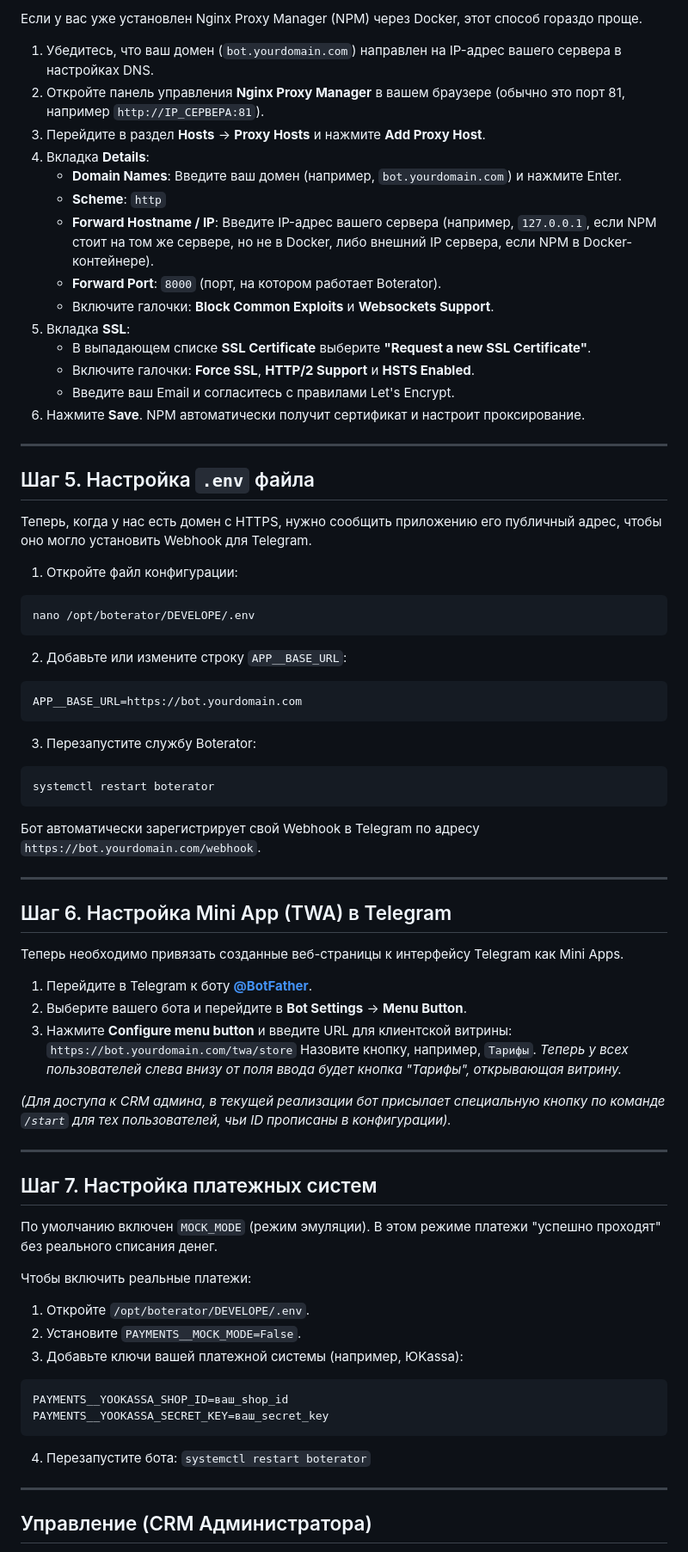
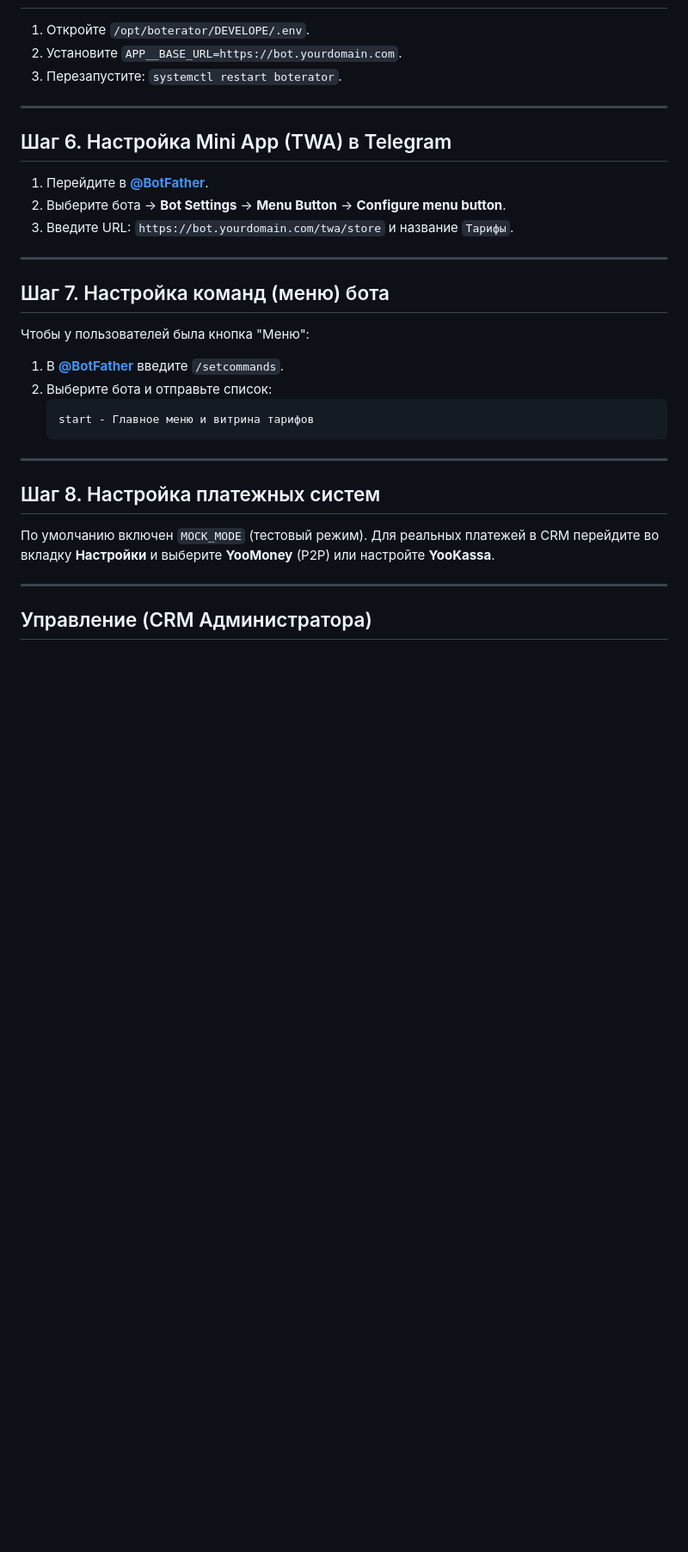
Before and after one commit to kornalexandr2/Boterator, a Markdown page: docs/admin_guide.md, the part around one of its changes. Shown at 86% size. Drawn GitHub-style; blank space fills up the shorter version.

Commit message:
Добавлена инструкция по настройке меню команд бота через BotFather

````diff
--- a/docs/admin_guide.md
+++ b/docs/admin_guide.md
@@ -107,73 +76,33 @@ certbot --nginx -d bot.yourdomain.com
 
-Если у вас уже установлен Nginx Proxy Manager (NPM) через Docker, этот способ гораздо проще.
-
-1. Убедитесь, что ваш домен (`bot.yourdomain.com`) направлен на IP-адрес вашего сервера в настройках DNS.
-2. Откройте панель управления **Nginx Proxy Manager** в вашем браузере (обычно это порт 81, например `http://IP_СЕРВЕРА:81`).
-3. Перейдите в раздел **Hosts** -> **Proxy Hosts** и нажмите **Add Proxy Host**.
-4. Вкладка **Details**:
-   - **Domain Names**: Введите ваш домен (например, `bot.yourdomain.com`) и нажмите Enter.
-   - **Scheme**: `http`
-   - **Forward Hostname / IP**: Введите IP-адрес вашего сервера (например, `127.0.0.1`, если NPM стоит на том же сервере, но не в Docker, либо внешний IP сервера, если NPM в Docker-контейнере).
-   - **Forward Port**: `8000` (порт, на котором работает Boterator).
-   - Включите галочки: **Block Common Exploits** и **Websockets Support**.
-5. Вкладка **SSL**:
-   - В выпадающем списке **SSL Certificate** выберите **"Request a new SSL Certificate"**.
-   - Включите галочки: **Force SSL**, **HTTP/2 Support** и **HSTS Enabled**.
-   - Введите ваш Email и согласитесь с правилами Let's Encrypt.
-6. Нажмите **Save**. NPM автоматически получит сертификат и настроит проксирование.
-
----
-
-## Шаг 5. Настройка `.env` файла
-
-Теперь, когда у нас есть домен с HTTPS, нужно сообщить приложению его публичный адрес, чтобы оно могло установить Webhook для Telegram.
-
-1. Откройте файл конфигурации:
-```bash
-nano /opt/boterator/DEVELOPE/.env
-```
-
-2. Добавьте или измените строку `APP__BASE_URL`:
-```ini
-APP__BASE_URL=https://bot.yourdomain.com
-```
-
-3. Перезапустите службу Boterator:
-```bash
-systemctl restart boterator
-```
-Бот автоматически зарегистрирует свой Webhook в Telegram по адресу `https://bot.yourdomain.com/webhook`.
+1. Откройте `/opt/boterator/DEVELOPE/.env`.
+2. Установите `APP__BASE_URL=https://bot.yourdomain.com`.
+3. Перезапустите: `systemctl restart boterator`.
 
 ---
 
 ## Шаг 6. Настройка Mini App (TWA) в Telegram
 
-Теперь необходимо привязать созданные веб-страницы к интерфейсу Telegram как Mini Apps.
-
-1. Перейдите в Telegram к боту **[@BotFather](https://t.me/BotFather)**.
-2. Выберите вашего бота и перейдите в **Bot Settings** -> **Menu Button**.
-3. Нажмите **Configure menu button** и введите URL для клиентской витрины:
-   `https://bot.yourdomain.com/twa/store`
-   Назовите кнопку, например, `Тарифы`.
-   *Теперь у всех пользователей слева внизу от поля ввода будет кнопка "Тарифы", открывающая витрину.*
-
-*(Для доступа к CRM админа, в текущей реализации бот присылает специальную кнопку по команде `/start` для тех пользователей, чьи ID прописаны в конфигурации).*
+1. Перейдите в **[@BotFather](https://t.me/BotFather)**.
+2. Выберите бота -> **Bot Settings** -> **Menu Button** -> **Configure menu button**.
+3. Введите URL: `https://bot.yourdomain.com/twa/store` и название `Тарифы`.
 
 ---
 
-## Шаг 7. Настройка платежных систем
+## Шаг 7. Настройка команд (меню) бота
 
-По умолчанию включен `MOCK_MODE` (режим эмуляции). В этом режиме платежи "успешно проходят" без реального списания денег.
+Чтобы у пользователей была кнопка "Меню":
+1. В **[@BotFather](https://t.me/BotFather)** введите `/setcommands`.
+2. Выберите бота и отправьте список:
+   ```text
+   start - Главное меню и витрина тарифов
+   ```
 
-Чтобы включить реальные платежи:
-1. Откройте `/opt/boterator/DEVELOPE/.env`.
-2. Установите `PAYMENTS__MOCK_MODE=False`.
-3. Добавьте ключи вашей платежной системы (например, ЮKassa):
-```ini
-PAYMENTS__YOOKASSA_SHOP_ID=ваш_shop_id
-PAYMENTS__YOOKASSA_SECRET_KEY=ваш_secret_key
-```
-4. Перезапустите бота: `systemctl restart boterator`
+---
+
+## Шаг 8. Настройка платежных систем
+
+По умолчанию включен `MOCK_MODE` (тестовый режим).
+Для реальных платежей в CRM перейдите во вкладку **Настройки** и выберите **YooMoney** (P2P) или настройте **YooKassa**.
 
 ---
 
````
Also changed, not shown: other parts of docs/admin_guide.md (+11 -47 lines).
